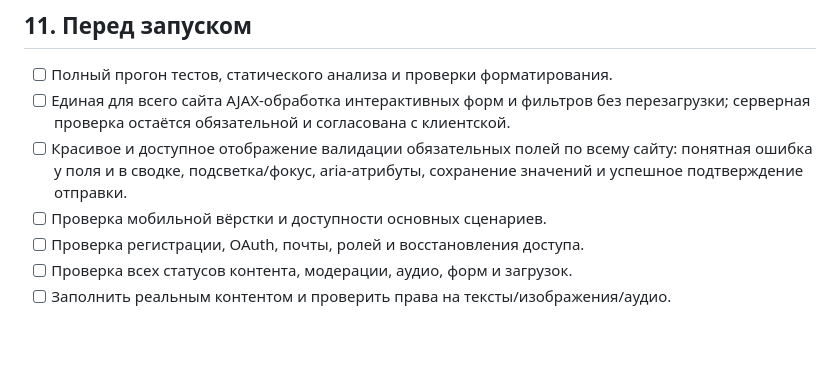
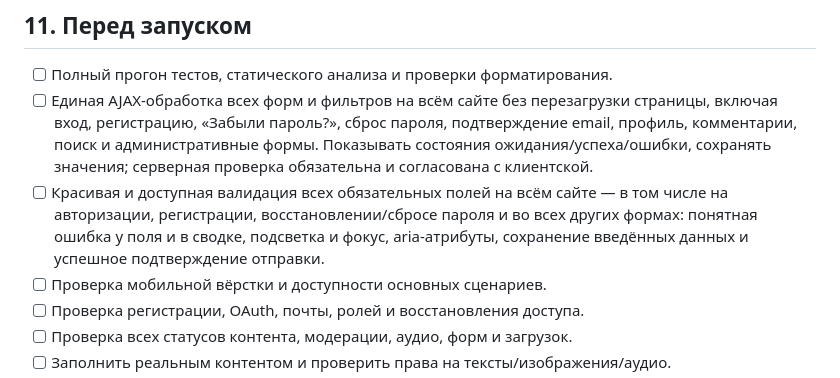
Before and after one commit to enikov1/skazki, a Markdown page: ROADMAP.md, the part around the change. GitHub-like rendering; blank space fills up the shorter version.

Commit message:
Clarify AJAX and validation coverage for every form

```diff
--- a/ROADMAP.md
+++ b/ROADMAP.md
@@ -112,8 +112,8 @@
 ## 11. Перед запуском
 
 - [ ] Полный прогон тестов, статического анализа и проверки форматирования.
-- [ ] Единая для всего сайта AJAX-обработка интерактивных форм и фильтров без перезагрузки; серверная проверка остаётся обязательной и согласована с клиентской.
-- [ ] Красивое и доступное отображение валидации обязательных полей по всему сайту: понятная ошибка у поля и в сводке, подсветка/фокус, aria-атрибуты, сохранение значений и успешное подтверждение отправки.
+- [ ] Единая AJAX-обработка всех форм и фильтров на всём сайте без перезагрузки страницы, включая вход, регистрацию, «Забыли пароль?», сброс пароля, подтверждение email, профиль, комментарии, поиск и административные формы. Показывать состояния ожидания/успеха/ошибки, сохранять значения; серверная проверка обязательна и согласована с клиентской.
+- [ ] Красивая и доступная валидация всех обязательных полей на всём сайте — в том числе на авторизации, регистрации, восстановлении/сбросе пароля и во всех других формах: понятная ошибка у поля и в сводке, подсветка и фокус, aria-атрибуты, сохранение введённых данных и успешное подтверждение отправки.
 - [ ] Проверка мобильной вёрстки и доступности основных сценариев.
 - [ ] Проверка регистрации, OAuth, почты, ролей и восстановления доступа.
 - [ ] Проверка всех статусов контента, модерации, аудио, форм и загрузок.
```
